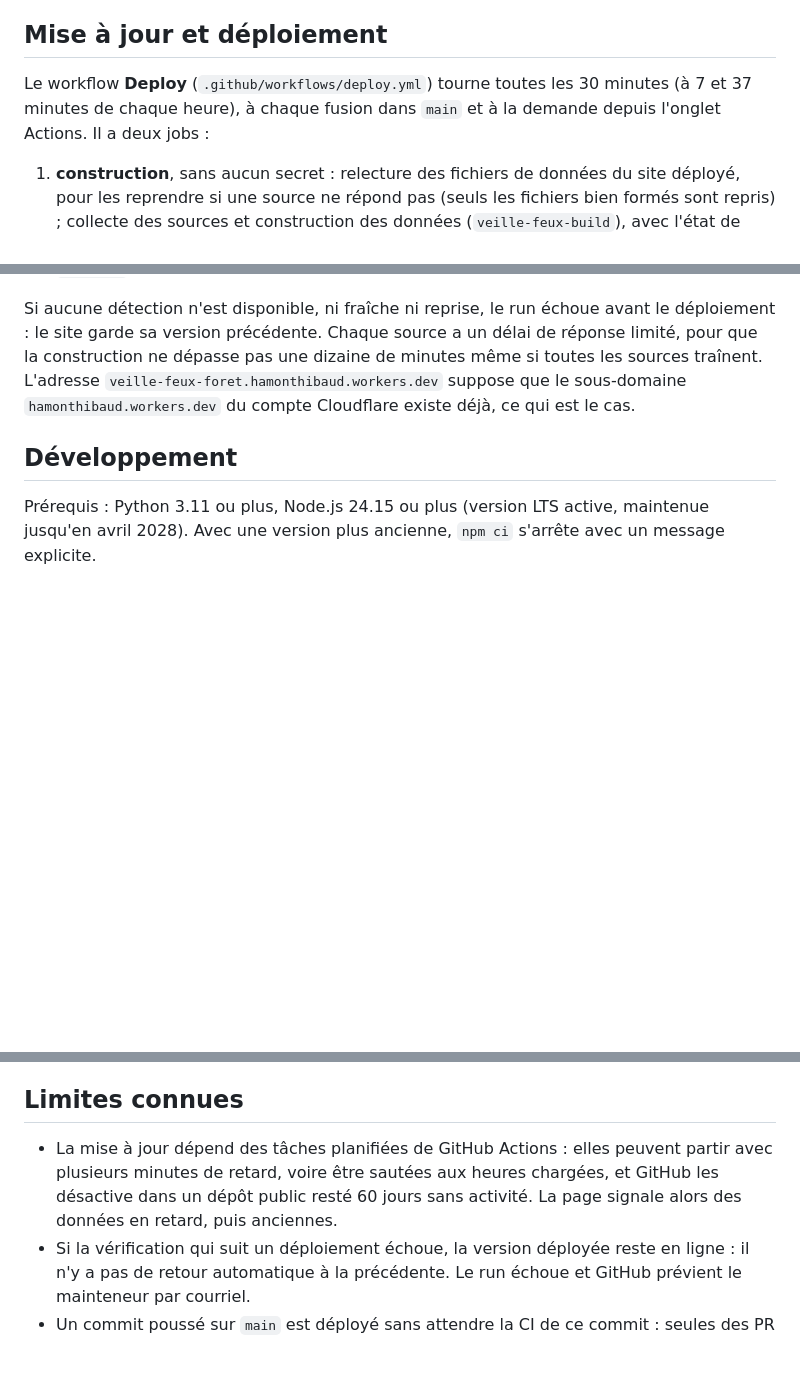
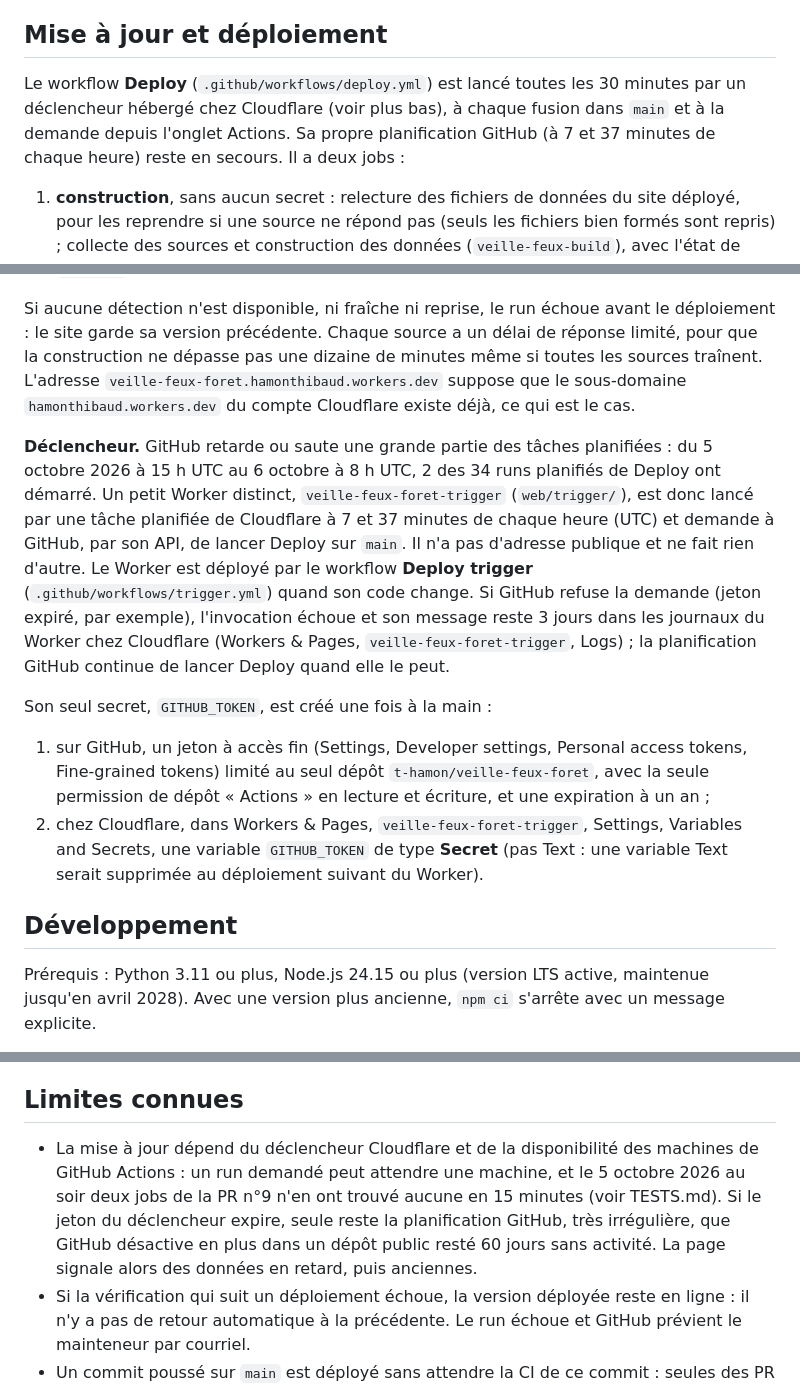
Before and after one commit to t-hamon/veille-feux-foret, a Markdown page: README.md, 3 parts joined by grey strips. Rendered like a GitHub page; blank space fills up the shorter version.

```diff
--- a/README.md
+++ b/README.md
@@ -48,12 +48,19 @@ Dans le navigateur, la page lit les fichiers de `data/` (état, détections, foy
 
 ## Mise à jour et déploiement
 
-Le workflow **Deploy** (`.github/workflows/deploy.yml`) tourne toutes les 30 minutes (à 7 et 37 minutes de chaque heure), à chaque fusion dans `main` et à la demande depuis l'onglet Actions. Il a deux jobs :
+Le workflow **Deploy** (`.github/workflows/deploy.yml`) est lancé toutes les 30 minutes par un déclencheur hébergé chez Cloudflare (voir plus bas), à chaque fusion dans `main` et à la demande depuis l'onglet Actions. Sa propre planification GitHub (à 7 et 37 minutes de chaque heure) reste en secours. Il a deux jobs :
 
 1. **construction**, sans aucun secret : relecture des fichiers de données du site déployé, pour les reprendre si une source ne répond pas (seuls les fichiers bien formés sont repris) ; collecte des sources et construction des données (`veille-feux-build`), avec l'état de chaque source publié en annotation du run ; construction du site avec ses données ;
 2. **déploiement**, dans l'environnement GitHub `production` qui n'accepte que la branche `main` et seul à recevoir les identifiants Cloudflare : installation de wrangler sans exécuter aucun script d'installation, déploiement sur Cloudflare Workers (`wrangler deploy`), puis vérification du site déployé (`tools/check_deployment.py`) : fichier d'état servi identique à celui qui vient d'être construit, en-têtes de sécurité présents, chemins inconnus et fichier `_headers` en 404.
 
 Si aucune détection n'est disponible, ni fraîche ni reprise, le run échoue avant le déploiement : le site garde sa version précédente. Chaque source a un délai de réponse limité, pour que la construction ne dépasse pas une dizaine de minutes même si toutes les sources traînent. L'adresse `veille-feux-foret.hamonthibaud.workers.dev` suppose que le sous-domaine `hamonthibaud.workers.dev` du compte Cloudflare existe déjà, ce qui est le cas.
+
+**Déclencheur.** GitHub retarde ou saute une grande partie des tâches planifiées : du 5 octobre 2026 à 15 h UTC au 6 octobre à 8 h UTC, 2 des 34 runs planifiés de Deploy ont démarré. Un petit Worker distinct, `veille-feux-foret-trigger` (`web/trigger/`), est donc lancé par une tâche planifiée de Cloudflare à 7 et 37 minutes de chaque heure (UTC) et demande à GitHub, par son API, de lancer Deploy sur `main`. Il n'a pas d'adresse publique et ne fait rien d'autre. Le Worker est déployé par le workflow **Deploy trigger** (`.github/workflows/trigger.yml`) quand son code change. Si GitHub refuse la demande (jeton expiré, par exemple), l'invocation échoue et son message reste 3 jours dans les journaux du Worker chez Cloudflare (Workers & Pages, `veille-feux-foret-trigger`, Logs) ; la planification GitHub continue de lancer Deploy quand elle le peut.
+
+Son seul secret, `GITHUB_TOKEN`, est créé une fois à la main :
+
+1. sur GitHub, un jeton à accès fin (Settings, Developer settings, Personal access tokens, Fine-grained tokens) limité au seul dépôt `t-hamon/veille-feux-foret`, avec la seule permission de dépôt « Actions » en lecture et écriture, et une expiration à un an ;
+2. chez Cloudflare, dans Workers & Pages, `veille-feux-foret-trigger`, Settings, Variables and Secrets, une variable `GITHUB_TOKEN` de type **Secret** (pas Text : une variable Text serait supprimée au déploiement suivant du Worker).
 
 ## Développement
 
@@ -120,7 +127,7 @@ Détail des éléments repris, sources de données et licences : [CREDITS.md](CR
 
 ## Limites connues
 
-- La mise à jour dépend des tâches planifiées de GitHub Actions : elles peuvent partir avec plusieurs minutes de retard, voire être sautées aux heures chargées, et GitHub les désactive dans un dépôt public resté 60 jours sans activité. La page signale alors des données en retard, puis anciennes.
+- La mise à jour dépend du déclencheur Cloudflare et de la disponibilité des machines de GitHub Actions : un run demandé peut attendre une machine, et le 5 octobre 2026 au soir deux jobs de la PR n°9 n'en ont trouvé aucune en 15 minutes (voir TESTS.md). Si le jeton du déclencheur expire, seule reste la planification GitHub, très irrégulière, que GitHub désactive en plus dans un dépôt public resté 60 jours sans activité. La page signale alors des données en retard, puis anciennes.
 - Si la vérification qui suit un déploiement échoue, la version déployée reste en ligne : il n'y a pas de retour automatique à la précédente. Le run échoue et GitHub prévient le mainteneur par courriel.
 - Un commit poussé sur `main` est déployé sans attendre la CI de ce commit : seules des PR dont la CI est passée sont fusionnées dans `main`.
 - Une détection FIRMS est une anomalie thermique vue par satellite, pas forcément un feu de forêt. Les sites industriels connus sont écartés, mais la liste n'est pas complète : sur deux captures à deux jours d'intervalle, 4 des 5 foyers se trouvaient au même endroit, ce qui évoque des sources de chaleur permanentes non encore identifiées.
```
Also changed, not shown: SECURITY.md (+1 -0 lines), TESTS.md (+24 -0 lines).
